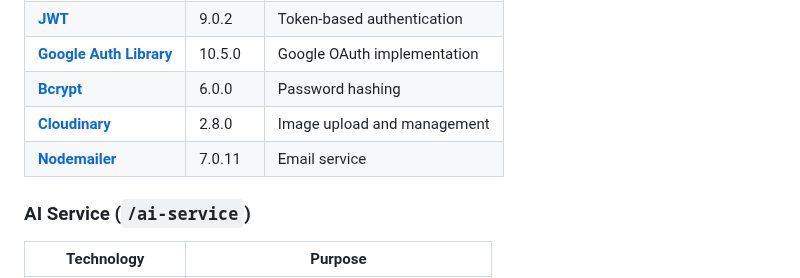
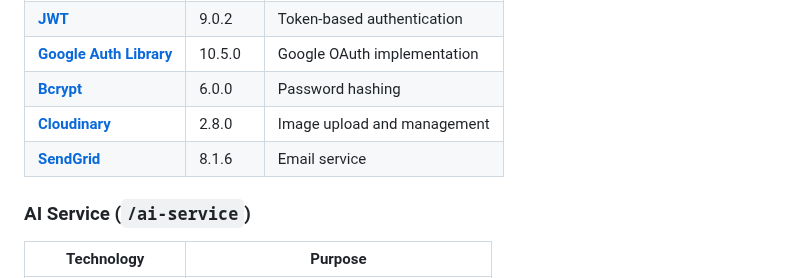
Before and after one commit to weimi7/wanderwise-travel-platform, a Markdown page: README.md, the part around the change. GitHub-like rendering.

Commit message:
Replace Nodemailer with SendGrid in README

```diff
--- a/README.md
+++ b/README.md
@@ -138,7 +138,7 @@
 | **[Google Auth Library](https://github.com/googleapis/google-auth-library-nodejs)** | 10.5.0 | Google OAuth implementation |
 | **[Bcrypt](https://www.npmjs.com/package/bcrypt)** | 6.0.0 | Password hashing |
 | **[Cloudinary](https://cloudinary.com/)** | 2.8.0 | Image upload and management |
-| **[Nodemailer](https://nodemailer.com/)** | 7.0.11 | Email service |
+| **[SendGrid](https://sendgrid.com/en-us/)** | 8.1.6 | Email service |
 
 ### AI Service (`/ai-service`)
 
```
